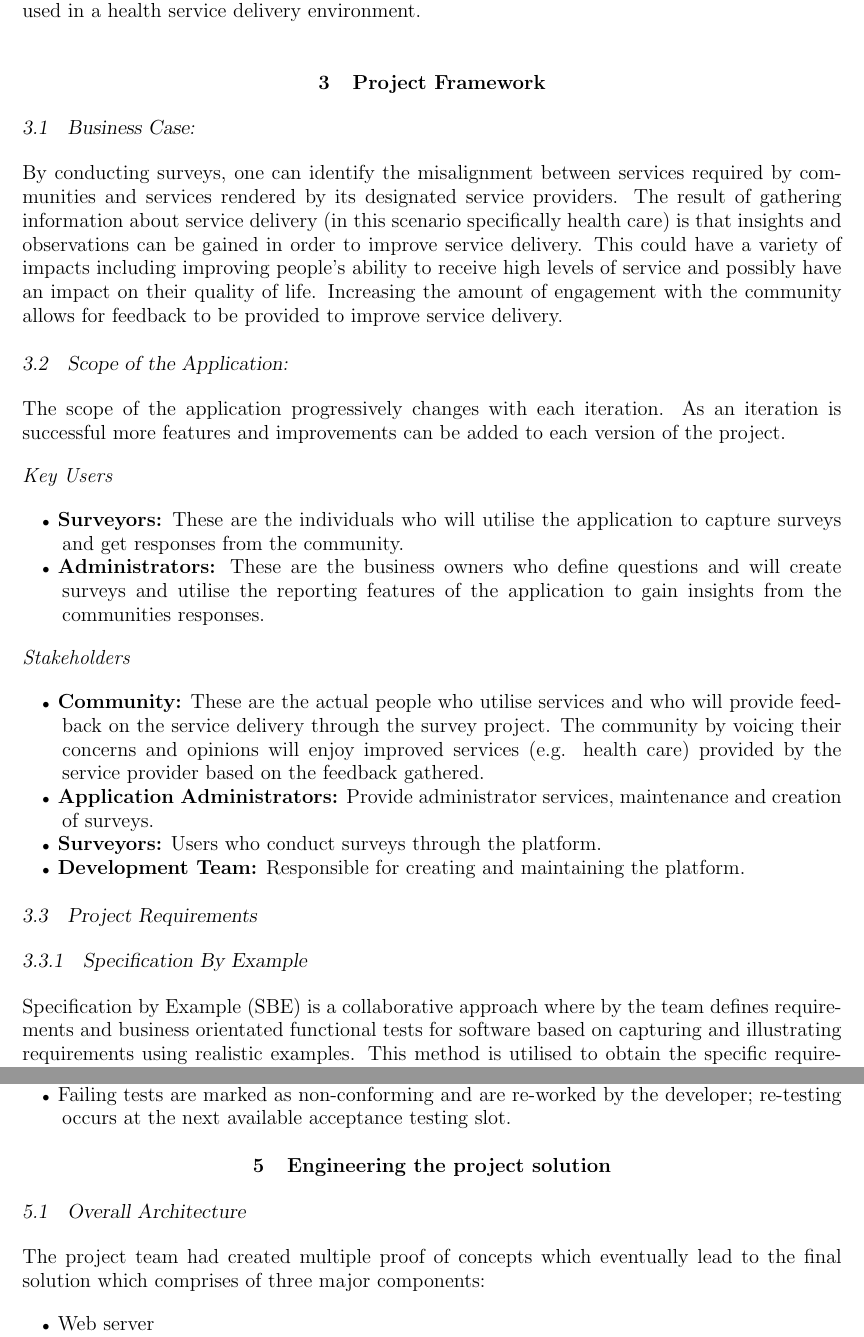
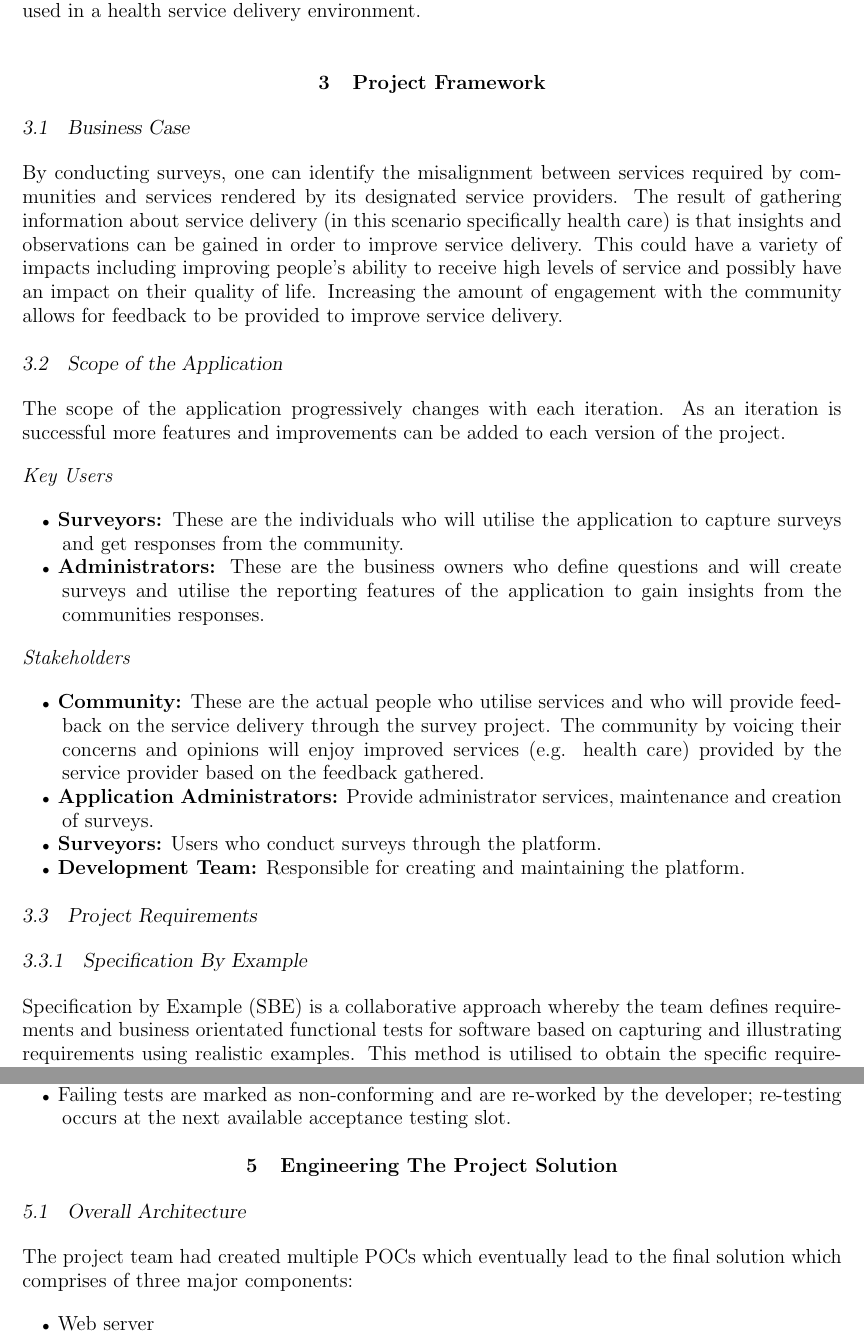
Before and after one commit to ReddragonLR/ELEN7046AndroidApp, a LaTeX document (Group Report Latex/ELEN7046 Group Report.tex): two parts of pages 11 and 16 of 57, joined at a grey line, cut so that both start at the same text. Compiled offline with pdfLaTeX.

Commit message:
fixing some gramatical errors, placed POC instead of proof of...

```diff
--- a/Group Report Latex/ELEN7046 Group Report.tex
+++ b/Group Report Latex/ELEN7046 Group Report.tex
@@ -373,11 +373,11 @@ Depending on the information that is captured through survey questions there cou
 
 \section{Project Framework}
 
-\subsection{Business Case:}
+\subsection{Business Case}
 
 \noindent By conducting surveys, one can identify the misalignment between services required by communities and services rendered by its designated service providers. The result of gathering information about service delivery (in this scenario specifically health care) is that insights and observations can be gained in order to improve service delivery. This could have a variety of impacts including improving people's ability to receive high levels of service and possibly have an impact on their quality of life. Increasing the amount of engagement with the community allows for feedback to be provided to improve service delivery.
 
-\subsection{Scope of the Application:}
+\subsection{Scope of the Application}
 The scope of the application progressively changes with each iteration. As an iteration is successful more features and improvements can be added to each version of the project.
 
 \emph{Key Users}
@@ -397,7 +397,7 @@ The scope of the application progressively changes with each iteration. As an it
 
 \subsection{Project Requirements}
 \subsubsection{Specification By Example}
-Specification by Example (SBE) is a collaborative approach where by the team defines requirements and business orientated functional tests for software based on capturing and illustrating requirements using realistic examples. This method is utilised to obtain the specific requirements of the project.
+Specification by Example (SBE) is a collaborative approach whereby the team defines requirements and business orientated functional tests for software based on capturing and illustrating requirements using realistic examples. This method is utilised to obtain the specific requirements of the project.
 Table ~\ref{tbl:use} shows a list of the specifications by example that are applicable to the project. Appendix A features the detailed requirement specifications artefacts including key examples as well as the specifications by example.
 
 \begin{table}[htb] \caption{Table showing a list of the key examples.} \label{tbl:use}
@@ -561,13 +561,13 @@ In terms of the test execution on the project, acceptance tests are run on each
 %  USER TESTING  BAKS STUFF GOES HERE
 
 
-\section{Engineering the project solution}
+\section{Engineering The Project Solution}
 
 
 
 
 \subsection{Overall Architecture}
-The project team had created multiple proof of concepts which eventually lead to the final solution which comprises of three major components:
+The project team had created multiple POCs which eventually lead to the final solution which comprises of three major components:
 \begin{itemize}
 \item Web server
 \item Web client
```
Also changed, not shown: Group Report Latex/ELEN7046 Group Report.tex (10 more changed lines).
